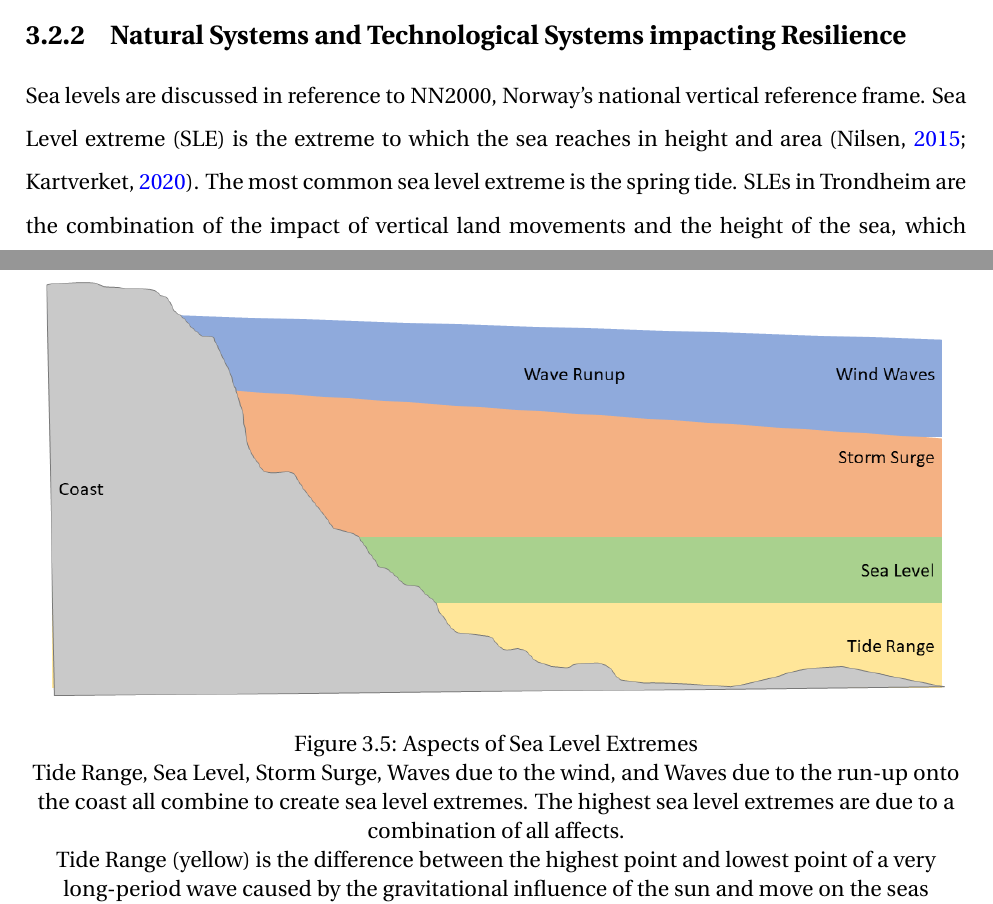
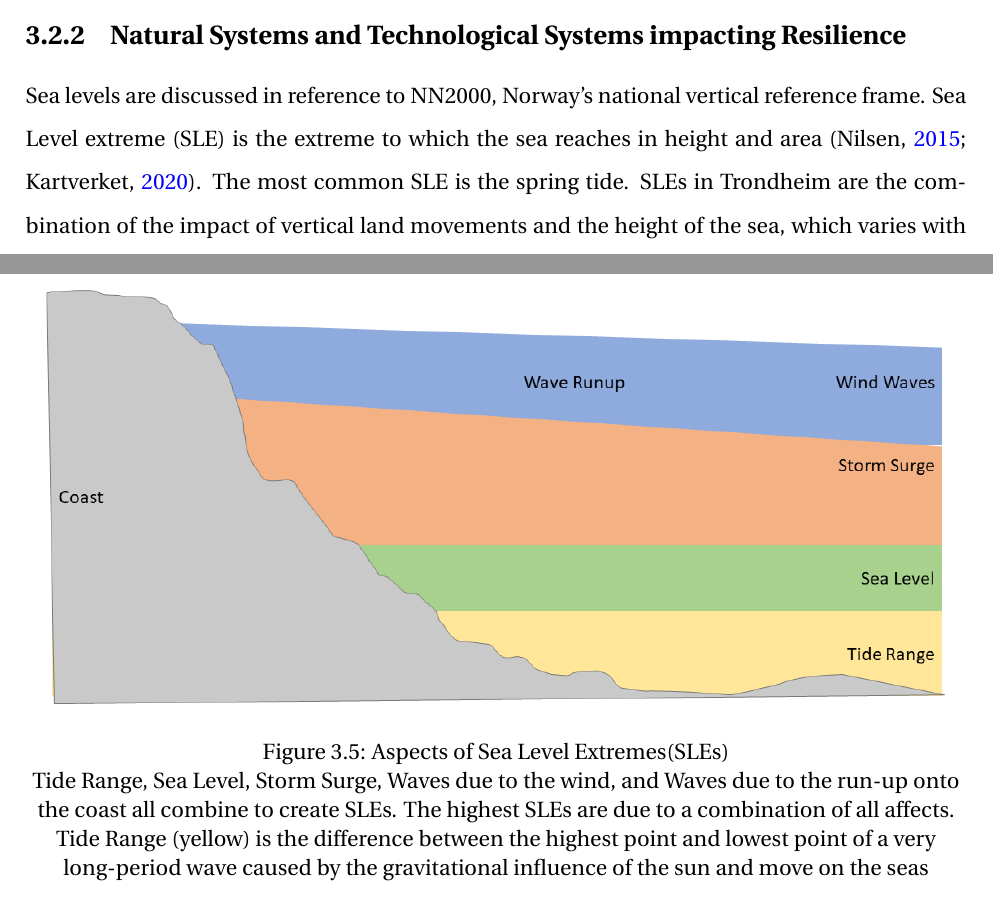
Before and after one commit to aamccormack/thesis_write, a LaTeX thesis (thesis.tex, which reads theory.tex): two parts of pages 40 and 42 of 141 before the commit and two parts of pages 40 and 41 of 141 after it, joined at a grey line, cut so that both start at the same text. Compiled offline with pdfLaTeX.

Commit message:
improving theory section

```diff
--- a/theory.tex
+++ b/theory.tex
@@ -102,7 +102,7 @@ The overarching responsibility is that of the Ministry of Justice and Security (
 
 
 \subsection{Natural Systems and Technological Systems impacting Resilience } \label{theory-nature-tech-resilience}
-Sea levels are discussed in reference to NN2000, Norway's national vertical reference frame. Sea Level extreme (SLE) is the extreme to which the sea reaches in height and area (\cite{nilsen_sealevelchangefornorway_2015}; \cite{kartverket_se_2020}). The most common sea level extreme is the spring tide. SLEs in Trondheim are the combination of the impact of vertical land movements and the height of the sea, which varies with the tidal cycle, storm surges, winds, and waves (\cite{hanssen-bauer_climate_2017}), as shown in figure ~\ref{fig:theory_SLE_cause}. The River Nidelva, which flows into Trondheimsfjord (figure ~\ref{fig:research_site}) in the study area can also impact local SLEs during floods and higher flows. Storm surges are difficult to predict (\cite{nilsen_sealevelchangefornorway_2015}), as are wind patterns (\cite{rod_three_2015}), and storm surges and the SLEs they produce are dependent on the wind. Storm surges - called stromflo in Norwegian -  occur due to the weather conditions, including strong onshore winds and low air pressure (\cite{hanssen_saksframlegg_2013}).
+Sea levels are discussed in reference to NN2000, Norway's national vertical reference frame. Sea Level extreme (SLE) is the extreme to which the sea reaches in height and area (\cite{nilsen_sealevelchangefornorway_2015}; \cite{kartverket_se_2020}). The most common SLE is the spring tide. SLEs in Trondheim are the combination of the impact of vertical land movements and the height of the sea, which varies with the tidal cycle, storm surges, winds, and waves (\cite{hanssen-bauer_climate_2017}), as shown in figure ~\ref{fig:theory_SLE_cause}. The River Nidelva, which flows into Trondheimsfjord (figure ~\ref{fig:research_site}) in the study area can also impact local SLEs during floods and higher flows. Storm surges are difficult to predict (\cite{nilsen_sealevelchangefornorway_2015}), as are wind patterns (\cite{rod_three_2015}), and storm surges and the SLEs they produce are dependent on the wind. Storm surges - called stromflo in Norwegian -  occur due to the weather conditions, including strong onshore winds and low air pressure (\cite{hanssen_saksframlegg_2013}).
 
 \paragraph{}
 
@@ -113,7 +113,7 @@ Reference will be made to the 20 year storm surge throughout this thesis, which
 \begin{figure}[h!]
     \centering
     \includegraphics[width=1\textwidth]{fig_theory/sea level extremes.png}
-    \caption{Aspects of Sea Level Extremes}{ Tide Range, Sea Level, Storm Surge, Waves due to the wind, and Waves due to the run-up onto the coast all combine to create sea level extremes. The highest sea level extremes are due to a combination of all affects.
+    \caption{Aspects of Sea Level Extremes(SLEs)}{ Tide Range, Sea Level, Storm Surge, Waves due to the wind, and Waves due to the run-up onto the coast all combine to create SLEs. The highest SLEs are due to a combination of all affects.
 
     Tide Range (yellow) is the difference between the highest point and lowest point of a very long-period wave caused by the gravitational influence of the sun and move on the seas
    (\cite{noaa_what_2023-1}).\paragraph{}
```
Also changed, not shown: theory.tex (2 more changed lines).
